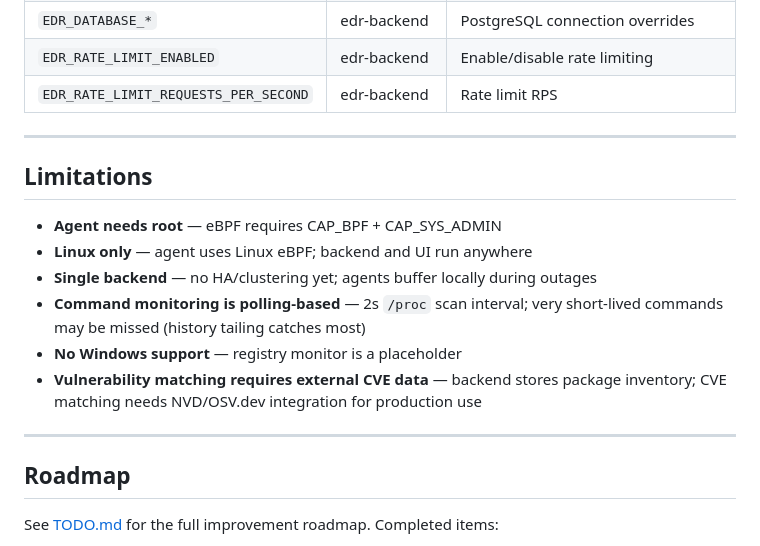
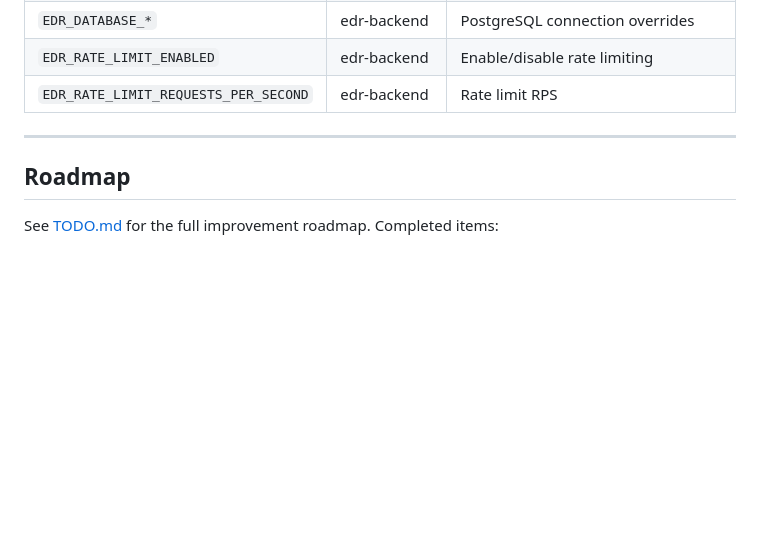
Before and after one commit to ar005/TraceGuard, a Markdown page: readme.md, the part around one of its changes. GitHub-like rendering; blank space fills up the shorter version.

```diff
--- a/readme.md
+++ b/readme.md
@@ -390,17 +351,6 @@ cd edr-backend && go test -v -race ./internal/api/
 
 ---
 
-## Limitations
-
-- **Agent needs root** — eBPF requires CAP_BPF + CAP_SYS_ADMIN
-- **Linux only** — agent uses Linux eBPF; backend and UI run anywhere
-- **Single backend** — no HA/clustering yet; agents buffer locally during outages
-- **Command monitoring is polling-based** — 2s `/proc` scan interval; very short-lived commands may be missed (history tailing catches most)
-- **No Windows support** — registry monitor is a placeholder
-- **Vulnerability matching requires external CVE data** — backend stores package inventory; CVE matching needs NVD/OSV.dev integration for production use
-
----
-
 ## Roadmap
 
 See [TODO.md](TODO.md) for the full improvement roadmap. Completed items:
```
Also changed, not shown: other parts of readme.md (+0 -39 lines).
